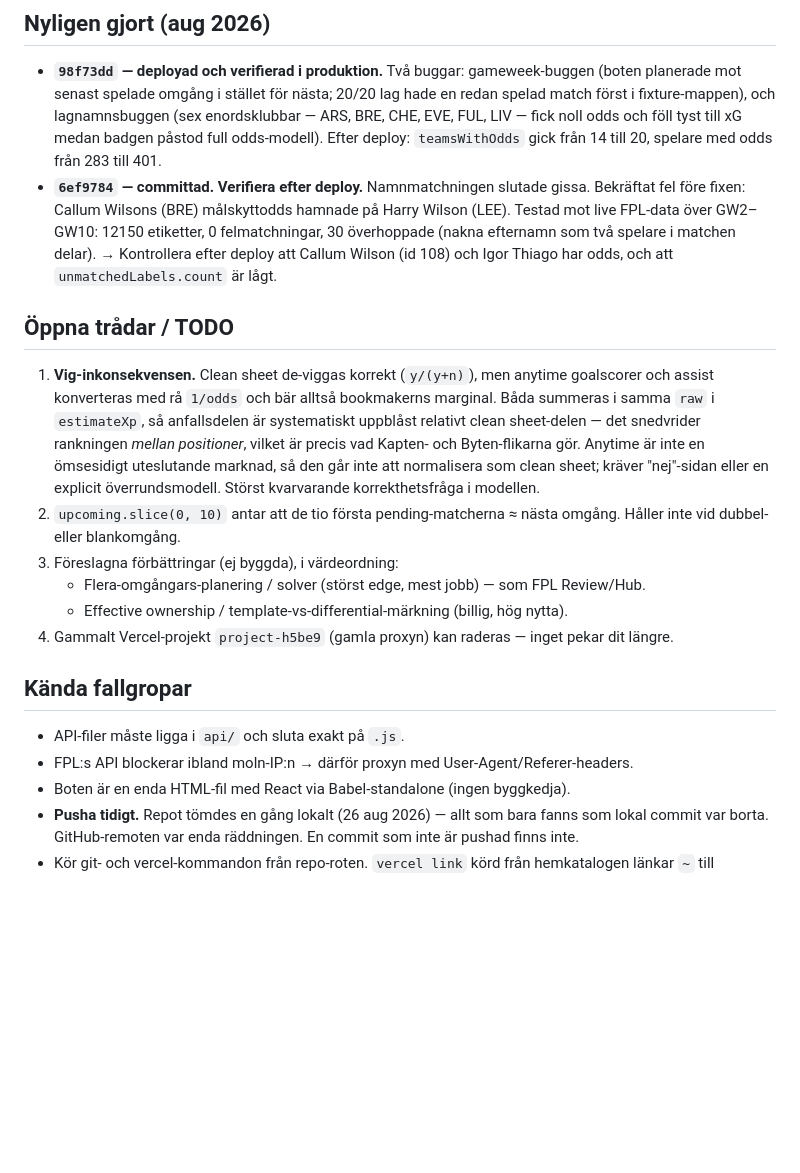
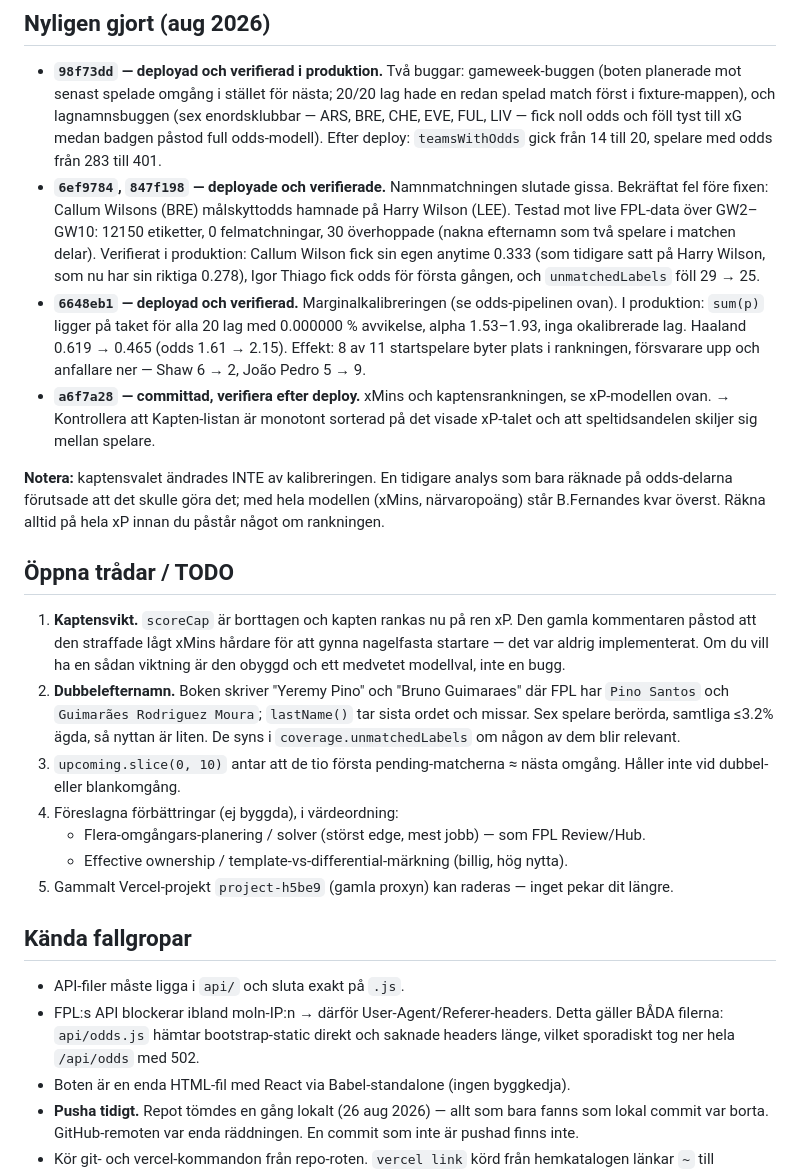
Before and after one commit to jowe62/fpl-bot, a Markdown page: HANDOFF.md, the part around one of its changes. Drawn GitHub-style; blank space fills up the shorter version.

Commit message:
Uppdatera HANDOFF med kalibrering, xMins och FPL-headers
Dokumenterar marginalkalibreringen och varfor ra 1/odds aldrig far
aterinforas, den nya xMins och varningen mot fasta trosklar dar, samt att
FPL-headers behovs i BADA filerna. Noterar ocksa att kaptensvalet inte
andrades av kalibreringen, tvartemot vad en tidigare delanalys forutsade.

Co-Authored-By: Claude Opus 5 <noreply@anthropic.com>

```diff
--- a/HANDOFF.md
+++ b/HANDOFF.md
@@ -91,32 +106,48 @@ Fixtures (FDR-ticker), Kapten (rankad på xP), Momentum (transfers in/ut), Prise
   (sex enordsklubbar — ARS, BRE, CHE, EVE, FUL, LIV — fick noll odds och föll tyst
   till xG medan badgen påstod full odds-modell). Efter deploy: `teamsWithOdds` gick
   från 14 till 20, spelare med odds från 283 till 401.
-- **`6ef9784` — committad. Verifiera efter deploy.** Namnmatchningen slutade gissa.
+- **`6ef9784`, `847f198` — deployade och verifierade.** Namnmatchningen slutade gissa.
   Bekräftat fel före fixen: Callum Wilsons (BRE) målskyttodds hamnade på Harry
   Wilson (LEE). Testad mot live FPL-data över GW2–GW10: 12150 etiketter,
   0 felmatchningar, 30 överhoppade (nakna efternamn som två spelare i matchen delar).
-  → Kontrollera efter deploy att Callum Wilson (id 108) och Igor Thiago har odds,
-  och att `unmatchedLabels.count` är lågt.
+  Verifierat i produktion: Callum Wilson fick sin egen anytime 0.333 (som tidigare
+  satt på Harry Wilson, som nu har sin riktiga 0.278), Igor Thiago fick odds för
+  första gången, och `unmatchedLabels` föll 29 → 25.
+- **`6648eb1` — deployad och verifierad.** Marginalkalibreringen (se
+  odds-pipelinen ovan). I produktion: `sum(p)` ligger på taket för alla 20 lag med
+  0.000000 % avvikelse, alpha 1.53–1.93, inga okalibrerade lag. Haaland 0.619 →
+  0.465 (odds 1.61 → 2.15). Effekt: 8 av 11 startspelare byter plats i rankningen,
+  försvarare upp och anfallare ner — Shaw 6 → 2, João Pedro 5 → 9.
+- **`a6f7a28` — committad, verifiera efter deploy.** xMins och kaptensrankningen,
+  se xP-modellen ovan. → Kontrollera att Kapten-listan är monotont sorterad på det
+  visade xP-talet och att speltidsandelen skiljer sig mellan spelare.
+
+**Notera:** kaptensvalet ändrades INTE av kalibreringen. En tidigare analys som
+bara räknade på odds-delarna förutsade att det skulle göra det; med hela modellen
+(xMins, närvaropoäng) står B.Fernandes kvar överst. Räkna alltid på hela xP innan
+du påstår något om rankningen.
 
 ## Öppna trådar / TODO
-1. **Vig-inkonsekvensen.** Clean sheet de-viggas korrekt (`y/(y+n)`), men anytime
-   goalscorer och assist konverteras med rå `1/odds` och bär alltså bookmakerns
-   marginal. Båda summeras i samma `raw` i `estimateXp`, så anfallsdelen är
-   systematiskt uppblåst relativt clean sheet-delen — det snedvrider rankningen
-   *mellan positioner*, vilket är precis vad Kapten- och Byten-flikarna gör.
-   Anytime är inte en ömsesidigt uteslutande marknad, så den går inte att
-   normalisera som clean sheet; kräver "nej"-sidan eller en explicit överrundsmodell.
-   Störst kvarvarande korrekthetsfråga i modellen.
-2. `upcoming.slice(0, 10)` antar att de tio första pending-matcherna ≈ nästa omgång.
+1. **Kaptensvikt.** `scoreCap` är borttagen och kapten rankas nu på ren xP. Den
+   gamla kommentaren påstod att den straffade lågt xMins hårdare för att gynna
+   nagelfasta startare — det var aldrig implementerat. Om du vill ha en sådan
+   viktning är den obyggd och ett medvetet modellval, inte en bugg.
+2. **Dubbelefternamn.** Boken skriver "Yeremy Pino" och "Bruno Guimaraes" där FPL
+   har `Pino Santos` och `Guimarães Rodriguez Moura`; `lastName()` tar sista ordet
+   och missar. Sex spelare berörda, samtliga ≤3.2% ägda, så nyttan är liten. De
+   syns i `coverage.unmatchedLabels` om någon av dem blir relevant.
+3. `upcoming.slice(0, 10)` antar att de tio första pending-matcherna ≈ nästa omgång.
    Håller inte vid dubbel- eller blankomgång.
-3. Föreslagna förbättringar (ej byggda), i värdeordning:
+4. Föreslagna förbättringar (ej byggda), i värdeordning:
    - Flera-omgångars-planering / solver (störst edge, mest jobb) — som FPL Review/Hub.
    - Effective ownership / template-vs-differential-märkning (billig, hög nytta).
-4. Gammalt Vercel-projekt `project-h5be9` (gamla proxyn) kan raderas — inget pekar dit längre.
+5. Gammalt Vercel-projekt `project-h5be9` (gamla proxyn) kan raderas — inget pekar dit längre.
 
 ## Kända fallgropar
 - API-filer måste ligga i `api/` och sluta exakt på `.js`.
-- FPL:s API blockerar ibland moln-IP:n → därför proxyn med User-Agent/Referer-headers.
+- FPL:s API blockerar ibland moln-IP:n → därför User-Agent/Referer-headers. Detta
+  gäller BÅDA filerna: `api/odds.js` hämtar bootstrap-static direkt och saknade
+  headers länge, vilket sporadiskt tog ner hela `/api/odds` med 502.
 - Boten är en enda HTML-fil med React via Babel-standalone (ingen byggkedja).
 - **Pusha tidigt.** Repot tömdes en gång lokalt (26 aug 2026) — allt som bara fanns
   som lokal commit var borta. GitHub-remoten var enda räddningen. En commit som inte
```
Also changed, not shown: other parts of HANDOFF.md (+17 -2 lines).
